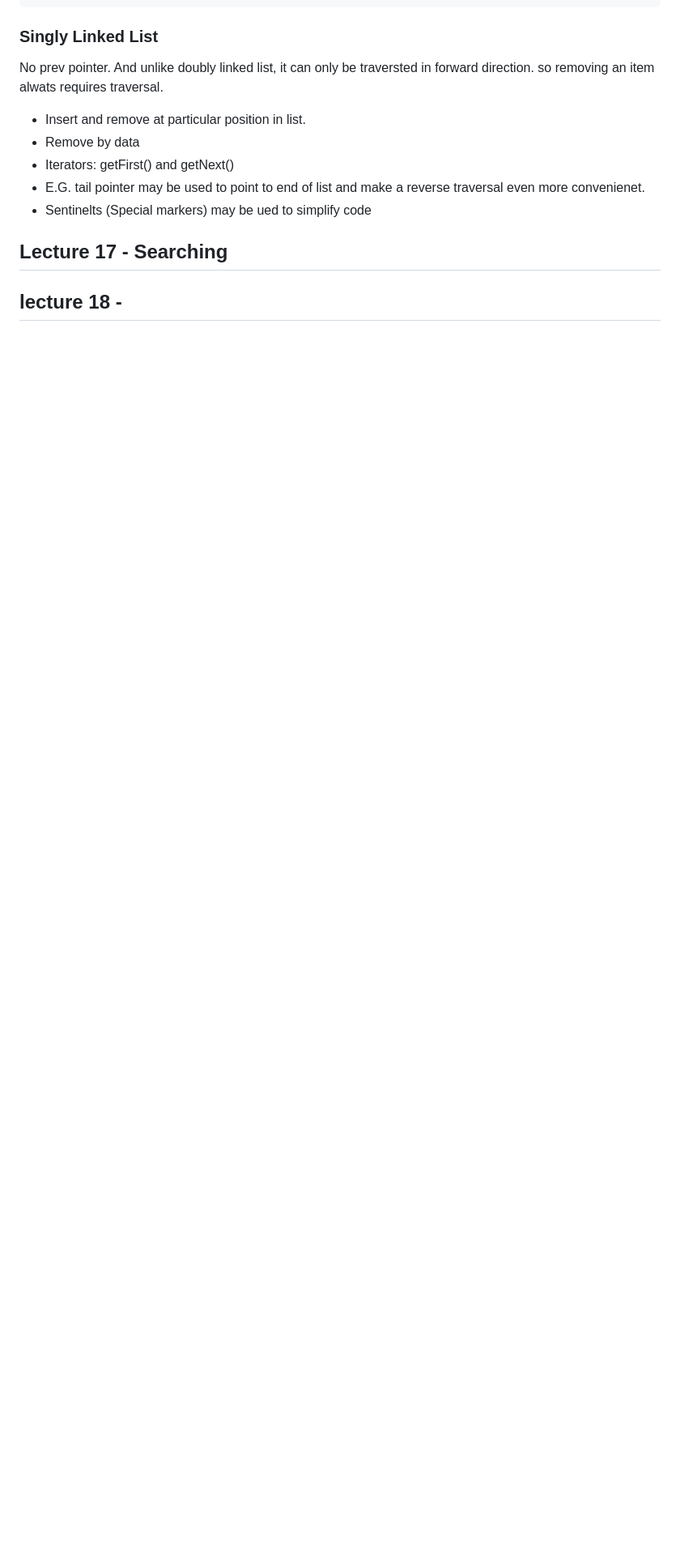
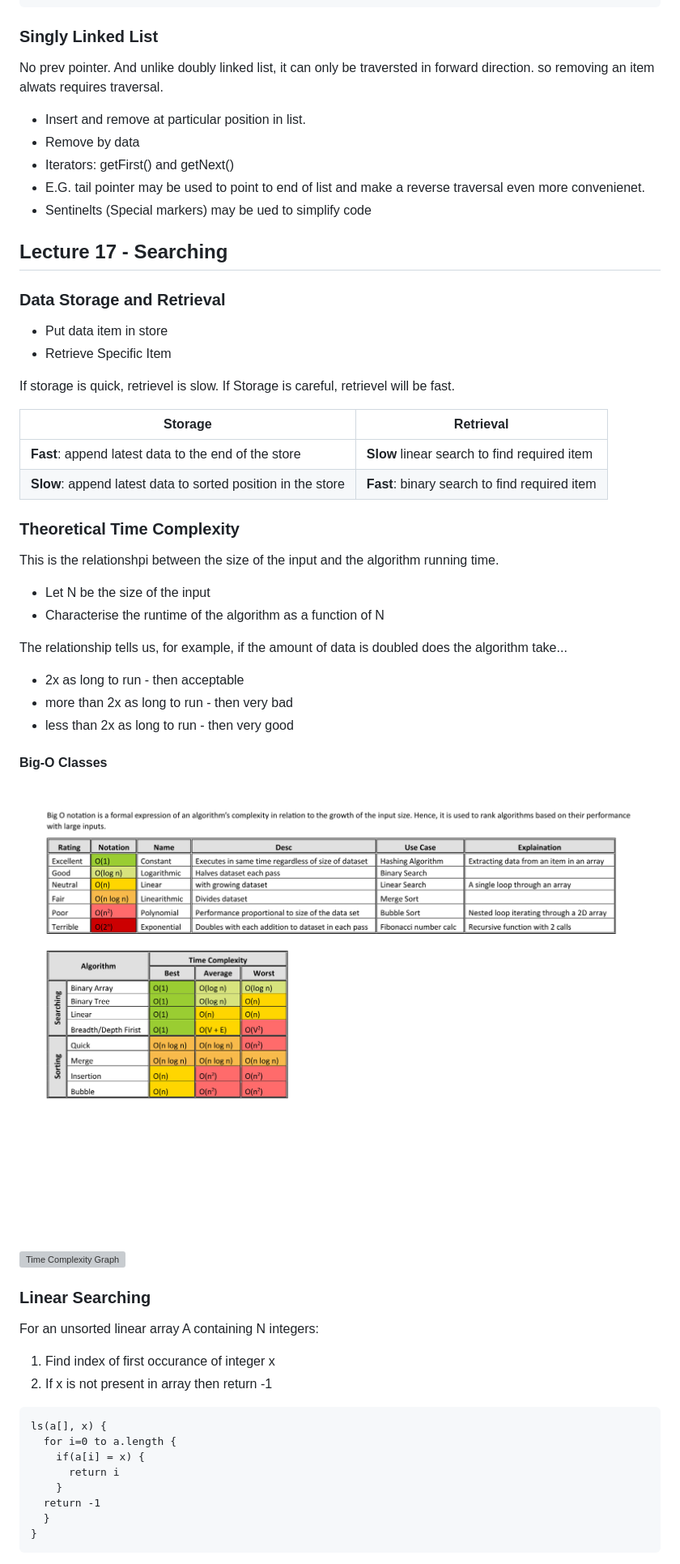
Before and after one commit to cuustard/uni, a Markdown page: SCC.121.md, the part around the change printed below. Shown: that part at 81% size. Drawn GitHub-style; pictures changed too: images/BigONotationCheatSheet.jpg (added); blank space fills up the shorter version; grey boxes are pictures that could not be loaded.

````diff
--- a/SCC.121.md
+++ b/SCC.121.md
@@ -958,4 +958,52 @@ No prev pointer. And unlike doubly linked list, it can only be traversted in for
 
 ## Lecture 17 - Searching
 
-## lecture 18 -
+### Data Storage and Retrieval
+
+- Put data item in store
+- Retrieve Specific Item
+
+If storage is quick, retrievel is slow. If Storage is careful, retrievel will be fast.
+
+| Storage                                                      | Retrieval                                     |
+| ------------------------------------------------------------ | --------------------------------------------- |
+| **Fast**: append latest data to the end of the store         | **Slow** linear search to find required item  |
+| **Slow**: append latest data to sorted position in the store | **Fast**: binary search to find required item |
+
+### Theoretical Time Complexity
+
+This is the relationshpi between the size of the input and the algorithm running time.
+
+- Let N be the size of the input
+- Characterise the runtime of the algorithm as a function of N
+
+The relationship tells us, for example, if the amount of data is doubled does the algorithm take...
+
+- 2x as long to run - then acceptable
+- more than 2x as long to run - then very bad
+- less than 2x as long to run - then very good
+
+#### Big-O Classes
+
+![BigO Notation Cheat Sheet](images/BigONotationCheatSheet.jpg)
+
+![Time Complexity Graph](images/timeComplexityGraph.jpg)
+
+### Linear Searching
+
+For an unsorted linear array A containing N integers:
+
+1. Find index of first occurance of integer x
+2. If x is not present in array then return -1
+
+```
+ls(a[], x) {
+  for i=0 to a.length {
+    if(a[i] = x) {
+      return i
+    }
+  return -1
+  }
+}
+```
+
````
Also changed, not shown: other parts of SCC.121.md (+37 -0 lines), images/timecomplexitygraph.jpg (added).
